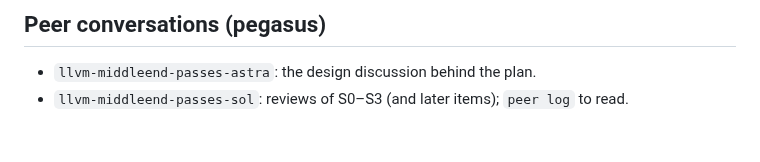
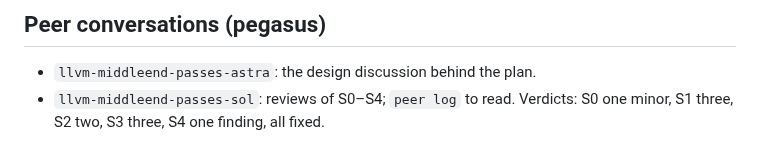
Before and after one commit to JuliaLLVM/JuliaIR.jl, a Markdown page: HANDOFF.md, the part around one of its changes. Drawn GitHub-style.

```diff
--- a/HANDOFF.md
+++ b/HANDOFF.md
@@ -89,4 +121,5 @@ Nothing is pushed; there is no remote. Tim creates `JuliaLLVM/JuliaIR.jl` and pu
 ## Peer conversations (pegasus)
 
 - `llvm-middleend-passes-astra`: the design discussion behind the plan.
-- `llvm-middleend-passes-sol`: reviews of S0–S3 (and later items); `peer log` to read.
+- `llvm-middleend-passes-sol`: reviews of S0–S4; `peer log` to read. Verdicts: S0 one
+  minor, S1 three, S2 two, S3 three, S4 one finding, all fixed.
```
Also changed, not shown: other parts of HANDOFF.md (+34 -2 lines).
